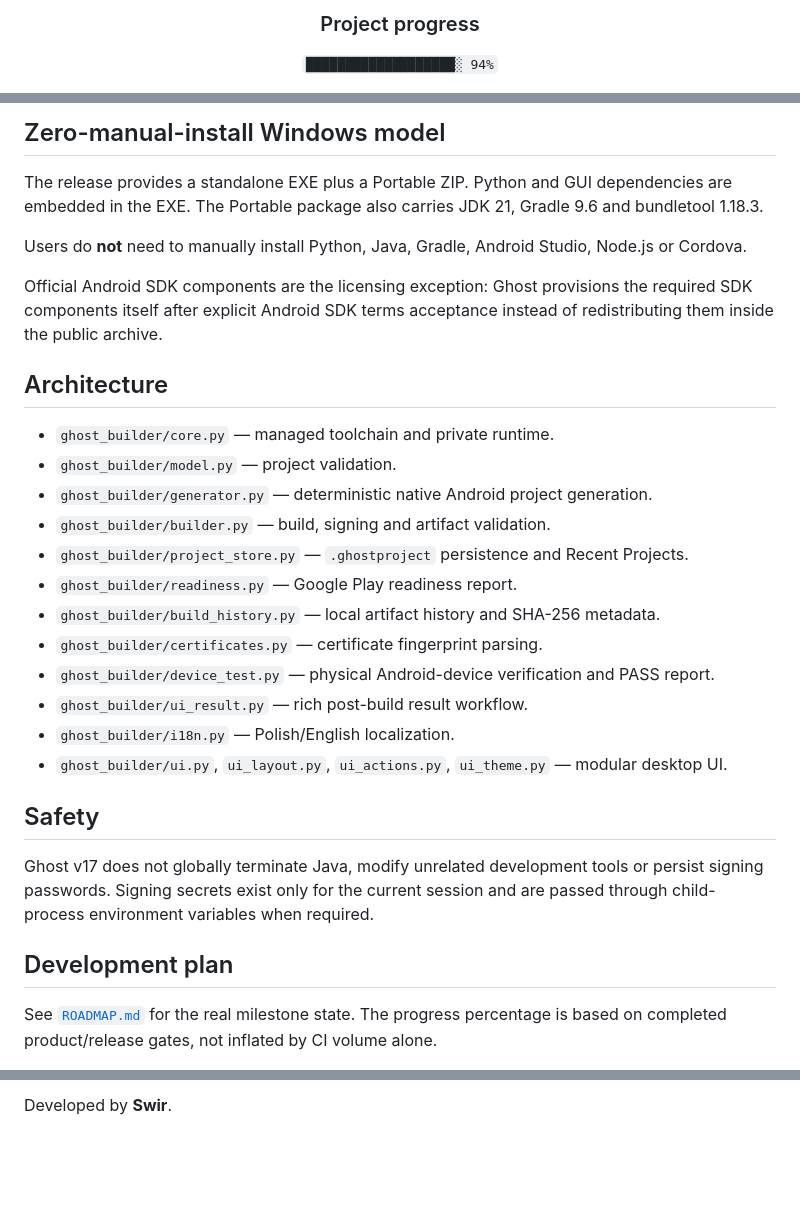
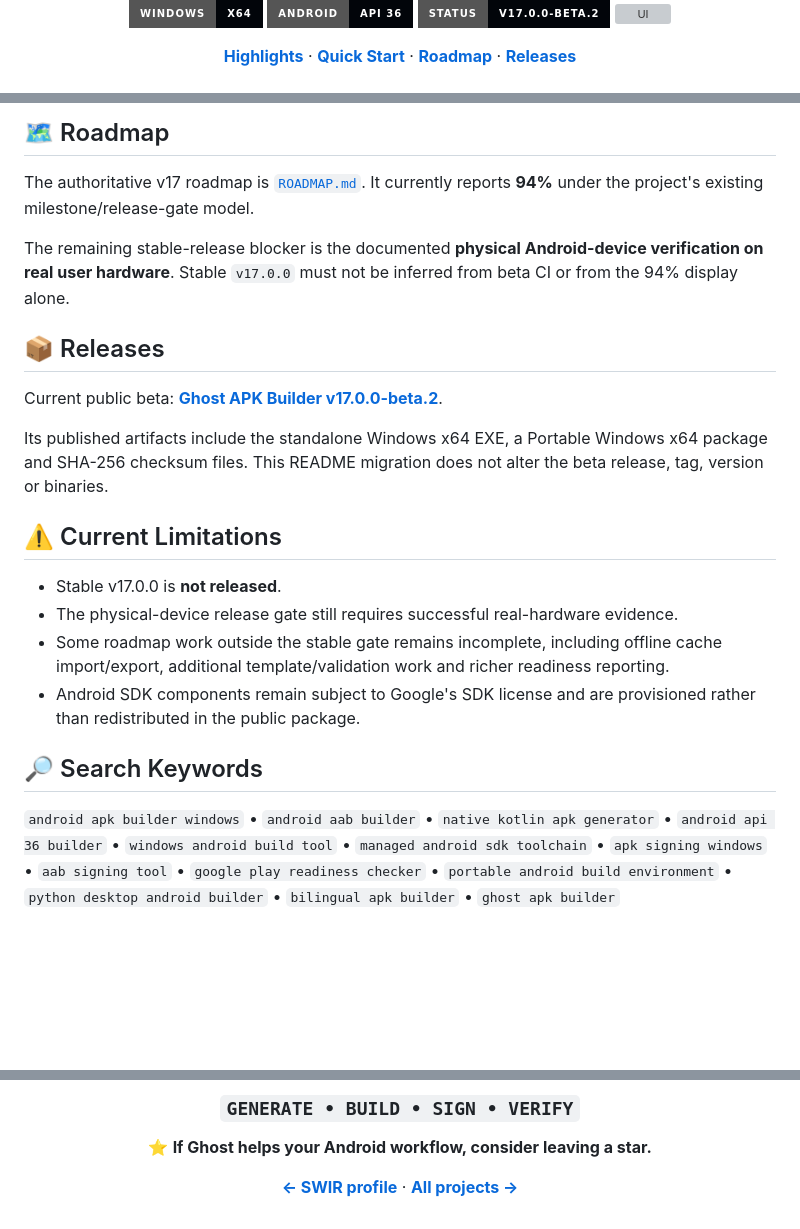
Before and after one commit to Swir/Ghost-APK-Builder, a Markdown page: README.md, 3 parts joined by grey strips. Drawn GitHub-style; badges without logos; blank space fills up the shorter version; grey boxes are pictures that could not be loaded.

```diff
--- a/README.md
+++ b/README.md
@@ -8,7 +10,12 @@
 
-### Project progress
+<br>
 
-`███████████████████░ 94%`
+![Windows](https://img.shields.io/badge/Windows-x64-02050A?style=for-the-badge&logo=windows11&logoColor=62E5FF)
+![Android](https://img.shields.io/badge/Android-API%2036-02050A?style=for-the-badge&logo=android&logoColor=62E5FF)
+![Status](https://img.shields.io/badge/Status-v17.0.0--beta.2-02050A?style=for-the-badge&logo=github&logoColor=62E5FF)
+![UI](https://img.shields.io/badge/UI-PL%20%2F%20EN-02050A?style=for-the-badge&logo=googletranslate&logoColor=62E5FF)
+
+[**Highlights**](#-highlights) · [**Quick Start**](#-quick-start) · [**Roadmap**](#-roadmap) · [**Releases**](#-releases)
 
 </div>
 
@@ -99,32 +133,24 @@ Ghost opens on a Quick Start dashboard instead of dropping a new user into advan
 
-## Zero-manual-install Windows model
+## 🗺️ Roadmap
 
-The release provides a standalone EXE plus a Portable ZIP. Python and GUI dependencies are embedded in the EXE. The Portable package also carries JDK 21, Gradle 9.6 and bundletool 1.18.3.
+The authoritative v17 roadmap is [`ROADMAP.md`](ROADMAP.md). It currently reports **94%** under the project's existing milestone/release-gate model.
 
-Users do **not** need to manually install Python, Java, Gradle, Android Studio, Node.js or Cordova.
+The remaining stable-release blocker is the documented **physical Android-device verification on real user hardware**. Stable `v17.0.0` must not be inferred from beta CI or from the 94% display alone.
 
-Official Android SDK components are the licensing exception: Ghost provisions the required SDK components itself after explicit Android SDK terms acceptance instead of redistributing them inside the public archive.
+## 📦 Releases
 
-## Architecture
+Current public beta: **[Ghost APK Builder v17.0.0-beta.2](https://github.com/Swir/Ghost-APK-Builder/releases/tag/v17.0.0-beta.2)**.
 
-- `ghost_builder/core.py` — managed toolchain and private runtime.
-- `ghost_builder/model.py` — project validation.
-- `ghost_builder/generator.py` — deterministic native Android project generation.
-- `ghost_builder/builder.py` — build, signing and artifact validation.
-- `ghost_builder/project_store.py` — `.ghostproject` persistence and Recent Projects.
-- `ghost_builder/readiness.py` — Google Play readiness report.
-- `ghost_builder/build_history.py` — local artifact history and SHA-256 metadata.
-- `ghost_builder/certificates.py` — certificate fingerprint parsing.
-- `ghost_builder/device_test.py` — physical Android-device verification and PASS report.
-- `ghost_builder/ui_result.py` — rich post-build result workflow.
-- `ghost_builder/i18n.py` — Polish/English localization.
-- `ghost_builder/ui.py`, `ui_layout.py`, `ui_actions.py`, `ui_theme.py` — modular desktop UI.
+Its published artifacts include the standalone Windows x64 EXE, a Portable Windows x64 package and SHA-256 checksum files. This README migration does not alter the beta release, tag, version or binaries.
 
-## Safety
+## ⚠️ Current Limitations
 
-Ghost v17 does not globally terminate Java, modify unrelated development tools or persist signing passwords. Signing secrets exist only for the current session and are passed through child-process environment variables when required.
+- Stable v17.0.0 is **not released**.
+- The physical-device release gate still requires successful real-hardware evidence.
+- Some roadmap work outside the stable gate remains incomplete, including offline cache import/export, additional template/validation work and richer readiness reporting.
+- Android SDK components remain subject to Google's SDK license and are provisioned rather than redistributed in the public package.
 
-## Development plan
+## 🔎 Search Keywords
 
-See [`ROADMAP.md`](ROADMAP.md) for the real milestone state. The progress percentage is based on completed product/release gates, not inflated by CI volume alone.
+`android apk builder windows` • `android aab builder` • `native kotlin apk generator` • `android api 36 builder` • `windows android build tool` • `managed android sdk toolchain` • `apk signing windows` • `aab signing tool` • `google play readiness checker` • `portable android build environment` • `python desktop android builder` • `bilingual apk builder` • `ghost apk builder`
 
@@ -132,2 +158,10 @@ See [`ROADMAP.md`](ROADMAP.md) for the real milestone state. The progress percen
 
-Developed by **Swir**.
+<div align="center">
+
+### `GENERATE • BUILD • SIGN • VERIFY`
+
+⭐ **If Ghost helps your Android workflow, consider leaving a star.**
+
+[**← SWIR profile**](https://github.com/Swir) · [**All projects →**](https://github.com/Swir?tab=repositories)
+
+</div>
```
Also changed, not shown: other parts of README.md (+86 -57 lines).
